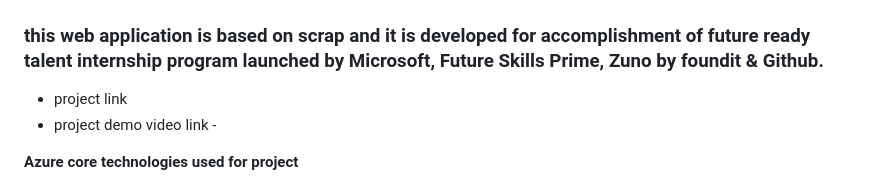
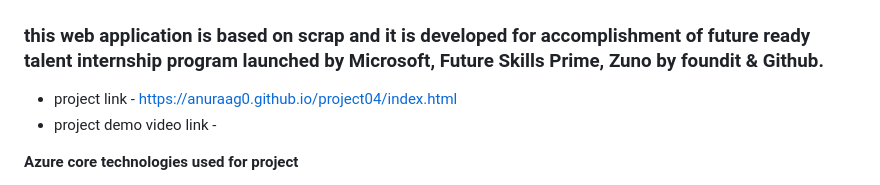
Before and after one commit to Anuraag0/project04, a Markdown page: README.md, the part around one of its changes. Drawn GitHub-style.

```diff
--- a/README.md
+++ b/README.md
@@ -1,7 +1,7 @@
 # ✨Scrapto - The Humble Start-up ✨
 ### this web application is based on scrap and it is developed for accomplishment of future ready talent internship program launched by Microsoft, Future Skills Prime, Zuno by foundit & Github.
 
-* project link
+* project link - https://anuraag0.github.io/project04/index.html
 * project demo video link -
 
 
```
Also changed, not shown: other parts of README.md (+7 -2 lines).
